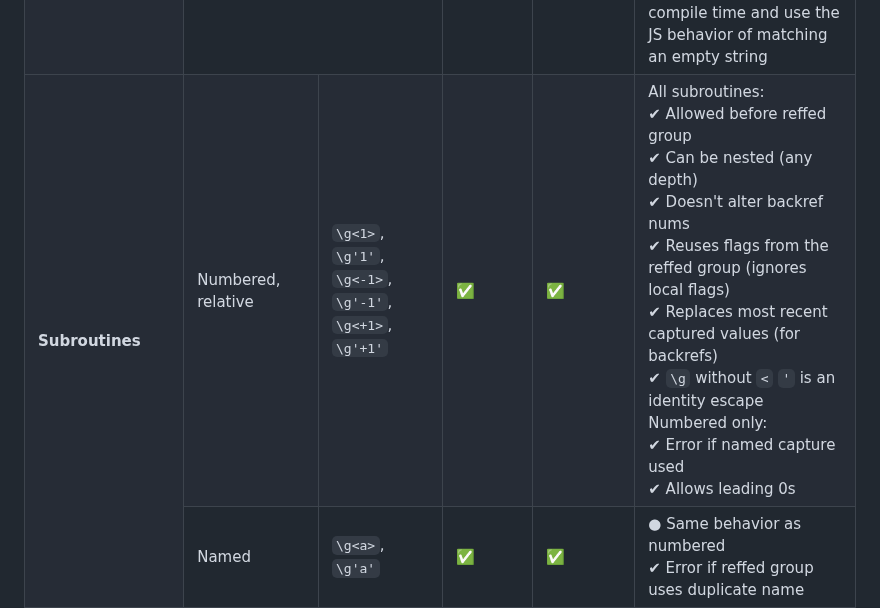
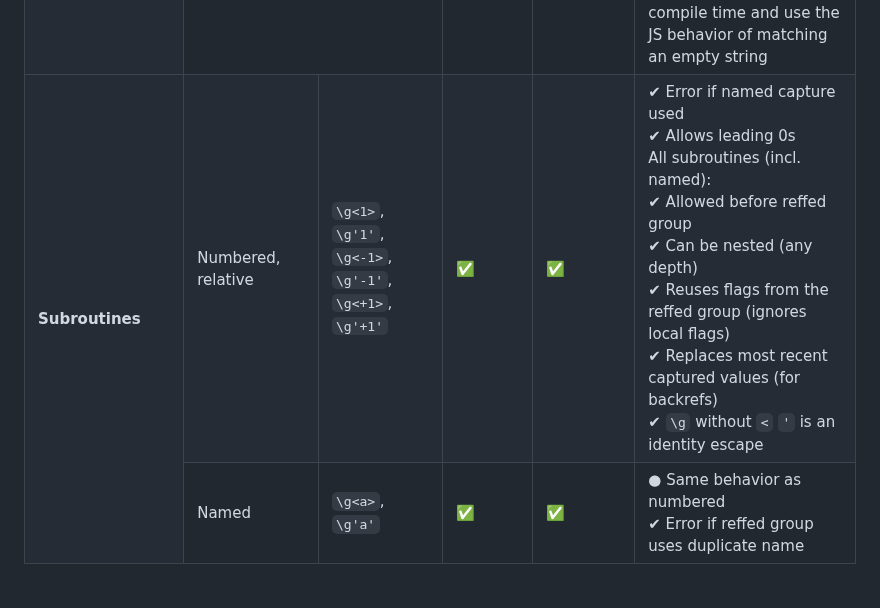
Before and after one commit to slevithan/oniguruma-to-es, a Markdown page: README.md, the part around the change. Rendered like a GitHub page; blank space fills up the shorter version.

Commit message:
Readme tweaks

```diff
--- a/README.md
+++ b/README.md
@@ -851,16 +851,14 @@ Notice that nearly every feature below has at least subtle differences from Java
     <td align="middle">✅</td>
     <td align="middle">✅</td>
     <td>
-      All subroutines:<br>
+      ✔ Error if named capture used<br>
+      ✔ Allows leading 0s<br>
+      All subroutines (incl. named):<br>
       ✔ Allowed before reffed group<br>
       ✔ Can be nested (any depth)<br>
-      ✔ Doesn't alter backref nums<br>
       ✔ Reuses flags from the reffed group (ignores local flags)<br>
       ✔ Replaces most recent captured values (for backrefs)<br>
       ✔ <code>\g</code> without <code>&lt;</code> <code>'</code> is an identity escape<br>
-      Numbered only:<br>
-      ✔ Error if named capture used<br>
-      ✔ Allows leading 0s<br>
     </td>
   </tr>
   <tr valign="top">
```
